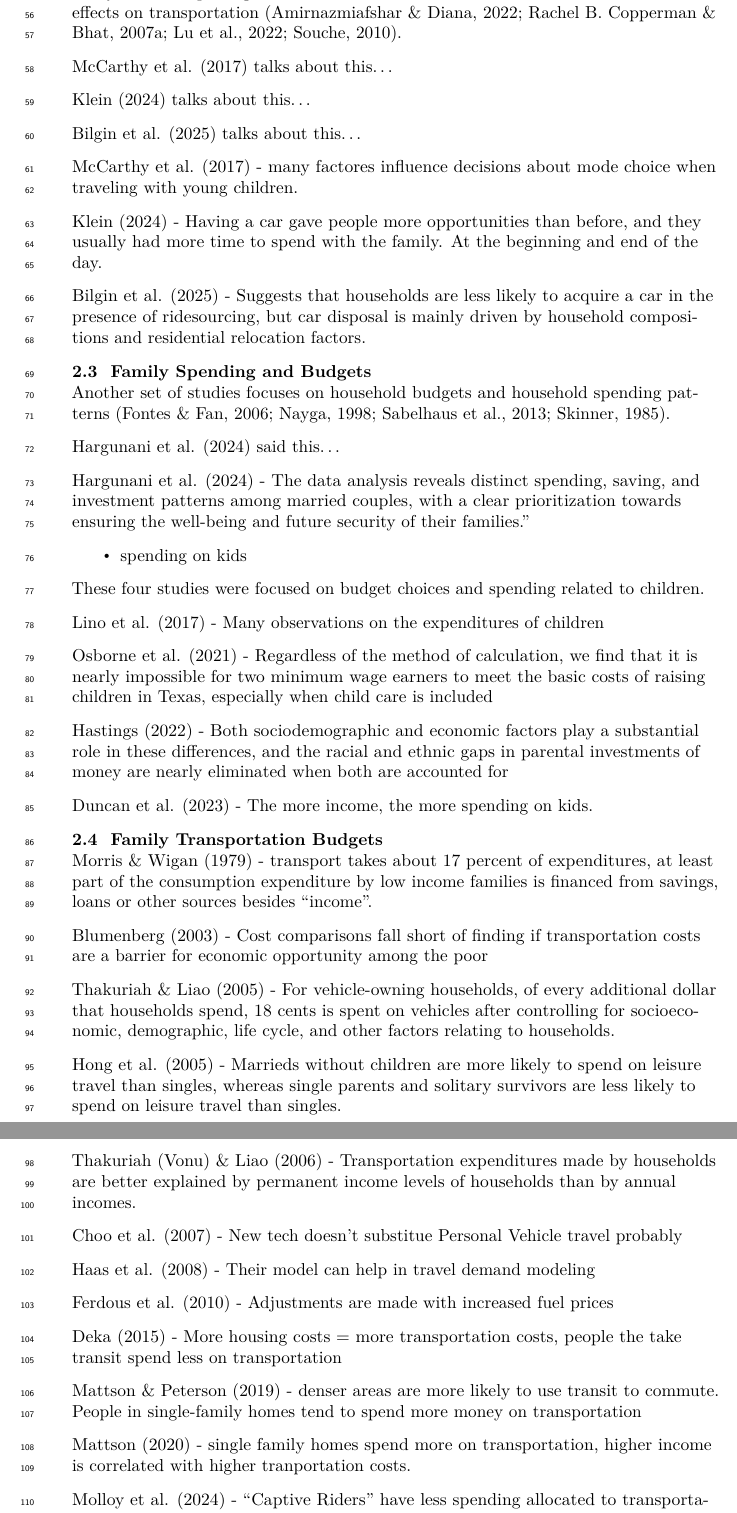
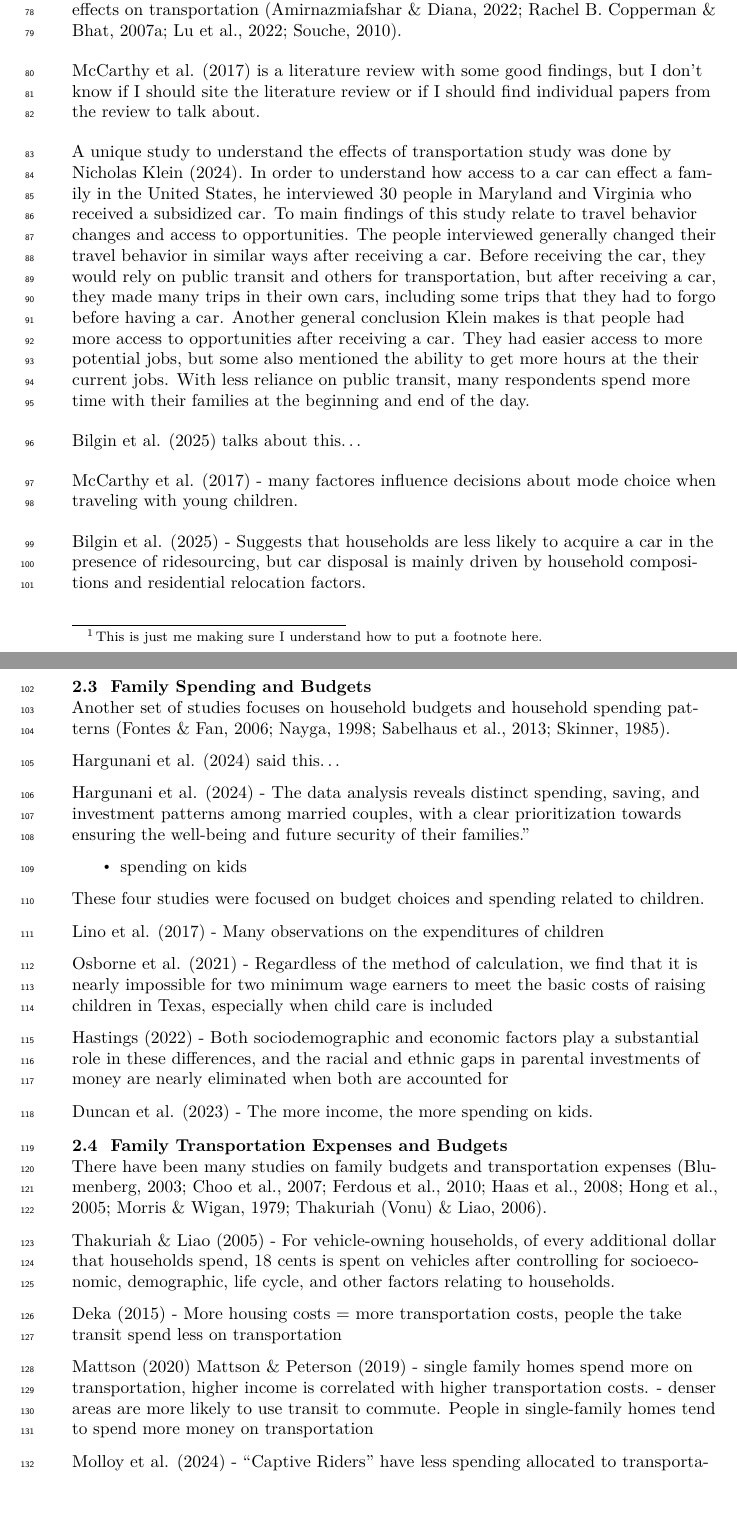
Before and after one commit to KamrynMansfield/transpo_budget_ces, a LaTeX document (_tex/index.tex): two parts of pages 3 and 4 of 6, joined at a grey line, cut so that both start at the same text, the shorter picture padded with empty space. Compiled offline with pdfLaTeX.

Commit message:
Built site for gh-pages

```diff
--- a/_tex/index.tex
+++ b/_tex/index.tex
@@ -289,0 +306 @@ larger decrease in out-of-home non-work activity participation
+  how to put a footnote here.}. The variables they used relate to
@@ -296,18 +320,31 @@ connection to and effects on transportation (Amirnazmiafshar \& Diana,
 2022; Rachel B. Copperman \& Bhat, 2007a; Lu et al., 2022; Souche,
 2010).
 
-McCarthy et al. (2017) talks about this\ldots{}
+McCarthy et al. (2017) is a literature review with some good findings,
+but I don't know if I should site the literature review or if I should
+find individual papers from the review to talk about.
 
-Klein (2024) talks about this\ldots{}
+A unique study to understand the effects of transportation study was
+done by Nicholas Klein (2024). In order to understand how access to a
+car can effect a family in the United States, he interviewed 30 people
+in Maryland and Virginia who received a subsidized car. To main findings
+of this study relate to travel behavior changes and access to
+opportunities. The people interviewed generally changed their travel
+behavior in similar ways after receiving a car. Before receiving the
+car, they would rely on public transit and others for transportation,
+but after receiving a car, they made many trips in their own cars,
+including some trips that they had to forgo before having a car. Another
+general conclusion Klein makes is that people had more access to
+opportunities after receiving a car. They had easier access to more
+potential jobs, but some also mentioned the ability to get more hours at
+the their current jobs. With less reliance on public transit, many
+respondents spend more time with their families at the beginning and end
+of the day.
 
 Bilgin et al. (2025) talks about this\ldots{}
 
 McCarthy et al. (2017) - many factores influence decisions about mode
 choice when traveling with young children.
-
-Klein (2024) - Having a car gave people more opportunities than before,
-and they usually had more time to spend with the family. At the
-beginning and end of the day.
 
 Bilgin et al. (2025) - Suggests that households are less likely to
 acquire a car in the presence of ridesourcing, but car disposal is
@@ -351,47 +388,27 @@ accounted for
 
 Duncan et al. (2023) - The more income, the more spending on kids.
 
-\subsection{Family Transportation
-Budgets}\label{family-transportation-budgets}
+\subsection{Family Transportation Expenses and
+Budgets}\label{family-transportation-expenses-and-budgets}
 
-Morris \& Wigan (1979) - transport takes about 17 percent of
-expenditures, at least part of the consumption expenditure by low income
-families is financed from savings, loans or other sources besides
-``income''.
-
-Blumenberg (2003) - Cost comparisons fall short of finding if
-transportation costs are a barrier for economic opportunity among the
-poor
+There have been many studies on family budgets and transportation
+expenses (Blumenberg, 2003; Choo et al., 2007; Ferdous et al., 2010;
+Haas et al., 2008; Hong et al., 2005; Morris \& Wigan, 1979; Thakuriah
+(Vonu) \& Liao, 2006).
 
 Thakuriah \& Liao (2005) - For vehicle-owning households, of every
 additional dollar that households spend, 18 cents is spent on vehicles
 after controlling for socioeconomic, demographic, life cycle, and other
 factors relating to households.
 
-Hong et al. (2005) - Marrieds without children are more likely to spend
-on leisure travel than singles, whereas single parents and solitary
-survivors are less likely to spend on leisure travel than singles.
-
-Thakuriah (Vonu) \& Liao (2006) - Transportation expenditures made by
-households are better explained by permanent income levels of households
-than by annual incomes.
-
-Choo et al. (2007) - New tech doesn't substitue Personal Vehicle travel
-probably
-
-Haas et al. (2008) - Their model can help in travel demand modeling
-
-Ferdous et al. (2010) - Adjustments are made with increased fuel prices
-
 Deka (2015) - More housing costs = more transportation costs, people the
 take transit spend less on transportation
 
-Mattson \& Peterson (2019) - denser areas are more likely to use transit
-to commute. People in single-family homes tend to spend more money on
+Mattson (2020) Mattson \& Peterson (2019) - single family homes spend
+more on transportation, higher income is correlated with higher
+transportation costs. - denser areas are more likely to use transit to
+commute. People in single-family homes tend to spend more money on
 transportation
-
-Mattson (2020) - single family homes spend more on transportation,
-higher income is correlated with higher tranportation costs.
 
 Molloy et al. (2024) - ``Captive Riders'' have less spending allocated
 to transportation than captive drivers.
```
Also changed, not shown: index.pdf, _tex/index.tex (51 more changed lines), 7 other files.
